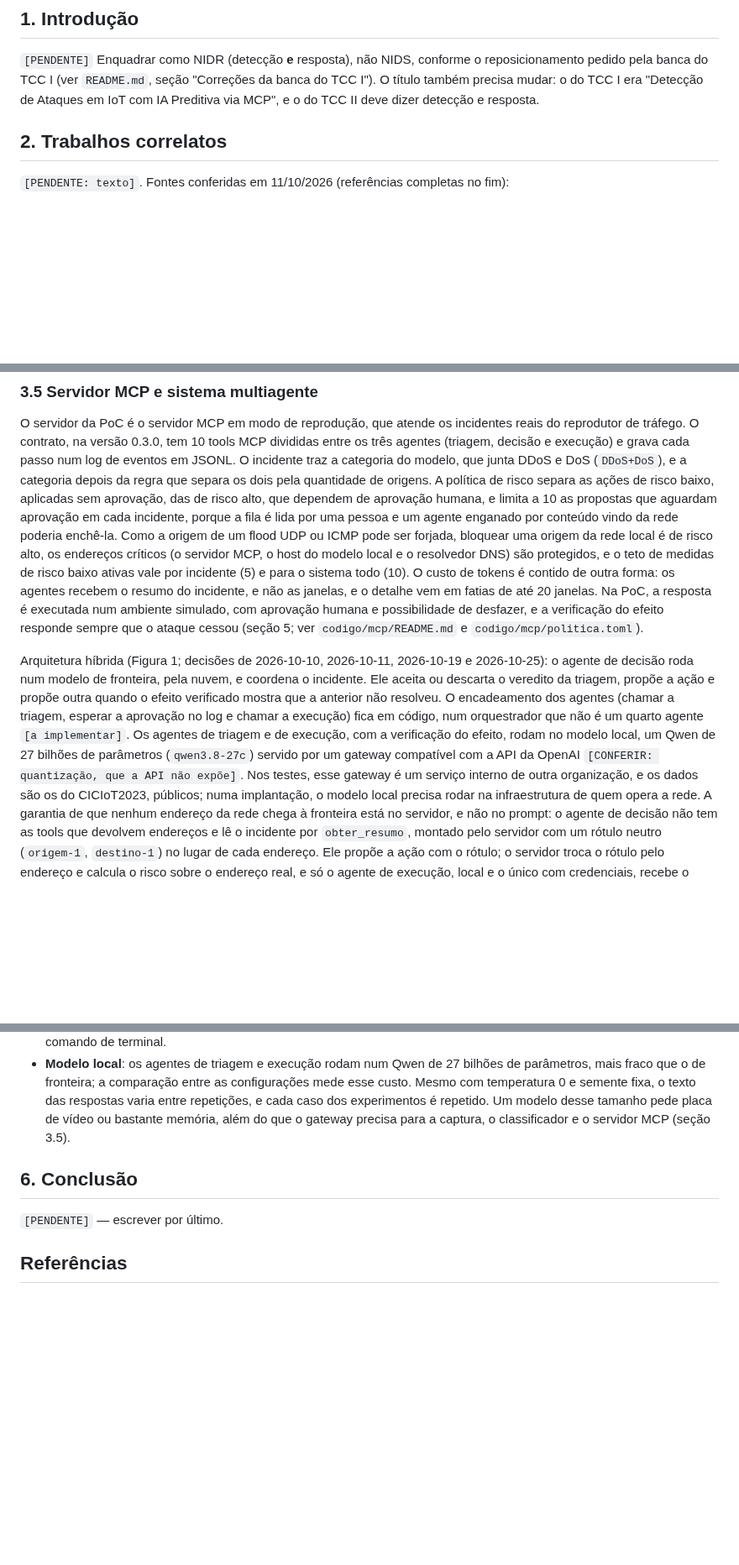
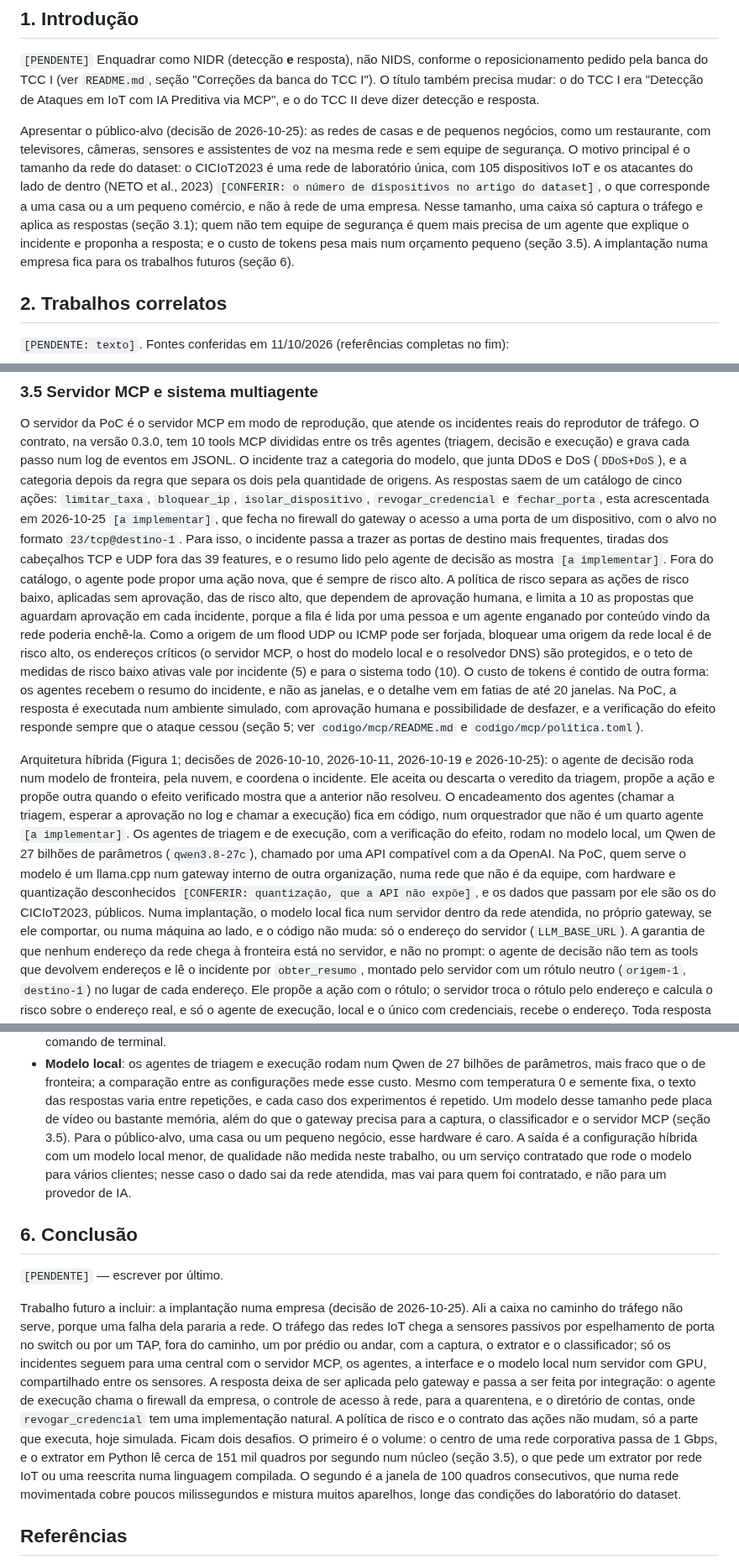
Before and after one commit to stermiix/SentryIoT, a Markdown page: artigo/esqueleto.md, 3 parts joined by grey strips. Shown at 84% size. GitHub-like rendering; blank space fills up the shorter version.

Commit message:
Esqueleto: público-alvo, fechar_porta, modelo local por API e a implantação numa empresa como trabalho futuro

```diff
--- a/artigo/esqueleto.md
+++ b/artigo/esqueleto.md
@@ -29,6 +29,16 @@ ambiente) como parte da contribuição.
 reposicionamento pedido pela banca do TCC I (ver `README.md`, seção "Correções da banca do TCC
 I"). O título também precisa mudar: o do TCC I era "Detecção de Ataques em IoT com IA Preditiva
 via MCP", e o do TCC II deve dizer detecção e resposta.
+
+Apresentar o público-alvo (decisão de 2026-10-25): as redes de casas e de pequenos negócios, como
+um restaurante, com televisores, câmeras, sensores e assistentes de voz na mesma rede e sem equipe
+de segurança. O motivo principal é o tamanho da rede do dataset: o CICIoT2023 é uma rede de
+laboratório única, com 105 dispositivos IoT e os atacantes do lado de dentro (NETO et al., 2023)
+`[CONFERIR: o número de dispositivos no artigo do dataset]`, o que corresponde a uma casa ou a um
+pequeno comércio, e não à rede de uma empresa. Nesse tamanho, uma caixa só captura o tráfego e
+aplica as respostas (seção 3.1); quem não tem equipe de segurança é quem mais precisa de um agente
+que explique o incidente e proponha a resposta; e o custo de tokens pesa mais num orçamento
+pequeno (seção 3.5). A implantação numa empresa fica para os trabalhos futuros (seção 6).
 
 ## 2. Trabalhos correlatos
 
@@ -261,8 +273,14 @@ O servidor da PoC é o servidor MCP em modo de reprodução, que atende os incid
 reprodutor de tráfego. O contrato, na versão 0.3.0,
 tem 10 tools MCP divididas entre os três agentes (triagem, decisão e execução) e grava cada passo
 num log de eventos em JSONL. O incidente traz a categoria do modelo, que junta DDoS e DoS
-(`DDoS+DoS`), e a categoria depois da regra que separa os dois pela quantidade de origens. A
-política de risco separa as ações de risco baixo, aplicadas sem aprovação, das de risco alto, que
+(`DDoS+DoS`), e a categoria depois da regra que separa os dois pela quantidade de origens. As
+respostas saem de um catálogo de cinco ações: `limitar_taxa`, `bloquear_ip`,
+`isolar_dispositivo`, `revogar_credencial` e `fechar_porta`, esta acrescentada em 2026-10-25
+`[a implementar]`, que fecha no firewall do gateway o acesso a uma porta de um dispositivo, com o
+alvo no formato `23/tcp@destino-1`. Para isso, o incidente passa a trazer as portas de destino mais
+frequentes, tiradas dos cabeçalhos TCP e UDP fora das 39 features, e o resumo lido pelo agente de
+decisão as mostra `[a implementar]`. Fora do catálogo, o agente pode propor uma ação nova, que é
+sempre de risco alto. A política de risco separa as ações de risco baixo, aplicadas sem aprovação, das de risco alto, que
 dependem de aprovação humana, e limita a 10 as propostas que aguardam aprovação em cada incidente,
 porque a fila é lida por uma pessoa e um agente enganado por conteúdo vindo da rede poderia
 enchê-la. Como a origem de um flood UDP ou ICMP pode ser forjada, bloquear uma origem da rede
@@ -280,10 +298,13 @@ descarta o veredito da triagem, propõe a ação e propõe outra quando o efeito
 a anterior não resolveu. O encadeamento dos agentes (chamar a triagem, esperar a aprovação no log
 e chamar a execução) fica em código, num orquestrador que não é um quarto agente
 `[a implementar]`. Os agentes de triagem e de execução, com a verificação do efeito, rodam no
-modelo local, um Qwen de 27 bilhões de parâmetros (`qwen3.8-27c`) servido por um gateway
-compatível com a API da OpenAI `[CONFERIR: quantização, que a API não expõe]`. Nos
-testes, esse gateway é um serviço interno de outra organização, e os dados são os do CICIoT2023,
-públicos; numa implantação, o modelo local precisa rodar na infraestrutura de quem opera a rede.
+modelo local, um Qwen de 27 bilhões de parâmetros (`qwen3.8-27c`), chamado por uma API compatível
+com a da OpenAI. Na PoC, quem serve o modelo é um llama.cpp num gateway interno de outra
+organização, numa rede que não é da equipe, com hardware e quantização desconhecidos
+`[CONFERIR: quantização, que a API não expõe]`, e os dados que passam por ele são os do
+CICIoT2023, públicos. Numa implantação, o modelo local fica num servidor dentro da rede atendida,
+no próprio gateway, se ele comportar, ou numa máquina ao lado, e o código não muda: só o endereço
+do servidor (`LLM_BASE_URL`).
 A garantia de que nenhum endereço da rede chega à fronteira está no servidor, e não no prompt: o agente de decisão não tem as tools que devolvem endereços
 e lê o incidente por `obter_resumo`, montado pelo servidor com um rótulo neutro (`origem-1`,
 `destino-1`) no lugar de cada endereço. Ele propõe a ação com o rótulo; o servidor troca o rótulo
@@ -538,11 +559,30 @@ Rascunho a partir do que já foi medido:
   mais fraco que o de fronteira; a comparação entre as configurações mede esse custo. Mesmo com
   temperatura 0 e semente fixa, o texto das respostas varia entre repetições, e cada caso dos
   experimentos é repetido. Um modelo desse tamanho pede placa de vídeo ou bastante memória, além
-  do que o gateway precisa para a captura, o classificador e o servidor MCP (seção 3.5).
+  do que o gateway precisa para a captura, o classificador e o servidor MCP (seção 3.5). Para o
+  público-alvo, uma casa ou um pequeno negócio, esse hardware é caro. A saída é a configuração
+  híbrida com um modelo local menor, de qualidade não medida neste trabalho, ou um serviço
+  contratado que rode o modelo para vários clientes; nesse caso o dado sai da rede atendida, mas
+  vai para quem foi contratado, e não para um provedor de IA.
 
 ## 6. Conclusão
 
 `[PENDENTE]` — escrever por último.
+
+Trabalho futuro a incluir: a implantação numa empresa (decisão de 2026-10-25). Ali a caixa no
+caminho do tráfego não serve, porque uma falha dela pararia a rede. O tráfego das redes IoT chega a
+sensores passivos por espelhamento de porta no switch ou por um TAP, fora do caminho, um por prédio
+ou andar, com a captura, o extrator e o classificador; só os incidentes seguem para uma central com
+o servidor MCP, os agentes, a interface e o modelo local num servidor com GPU, compartilhado entre
+os sensores. A resposta deixa de ser aplicada pelo gateway e passa a ser feita por integração: o
+agente de execução chama o firewall da empresa, o controle de acesso à rede, para a quarentena, e o
+diretório de contas, onde `revogar_credencial` tem uma implementação natural. A política de risco e
+o contrato das ações não mudam, só a parte que executa, hoje simulada. Ficam dois desafios. O
+primeiro é o volume: o centro de uma rede corporativa passa de 1 Gbps, e o extrator em Python lê
+cerca de 151 mil quadros por segundo num núcleo (seção 3.5), o que pede um extrator por rede IoT ou
+uma reescrita numa linguagem compilada. O segundo é a janela de 100 quadros consecutivos, que numa
+rede movimentada cobre poucos milissegundos e mistura muitos aparelhos, longe das condições do
+laboratório do dataset.
 
 ## Referências
 
```
Also changed, not shown: other parts of artigo/esqueleto.md (+4 -2 lines).
